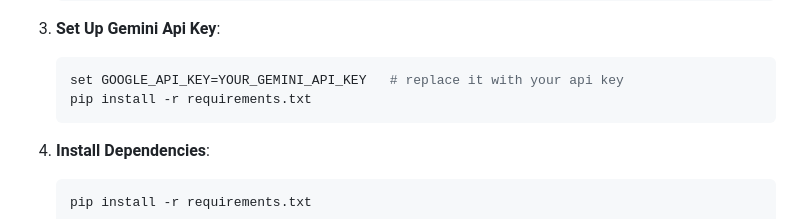
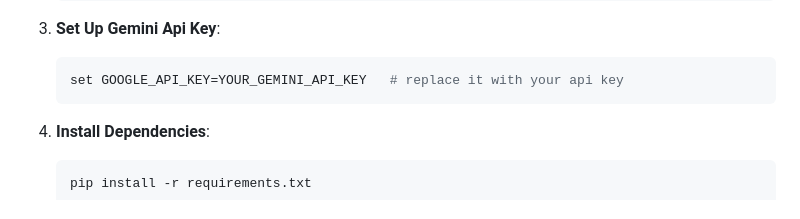
Before and after one commit to shreyash729/Cyfuture-Hackathon, a Markdown page: README.markdown, the part around the change. Drawn GitHub-style.

````diff
--- a/README.markdown
+++ b/README.markdown
@@ -77,7 +77,6 @@ To run the app locally, including the speech-to-text feature:
 3. **Set Up Gemini Api Key**:
    ```bash
    set GOOGLE_API_KEY=YOUR_GEMINI_API_KEY   # replace it with your api key
-   pip install -r requirements.txt
    ```
 4. **Install Dependencies**:
    ```bash
````
